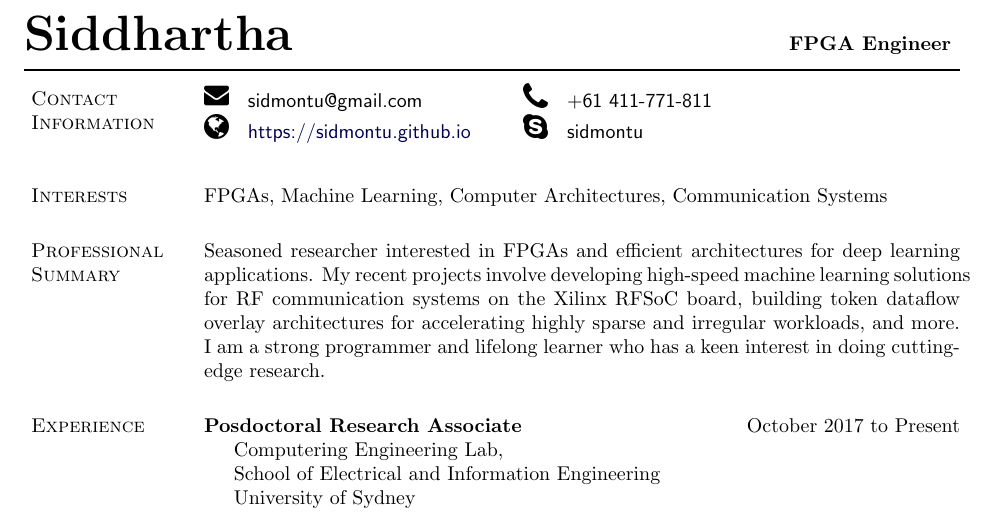
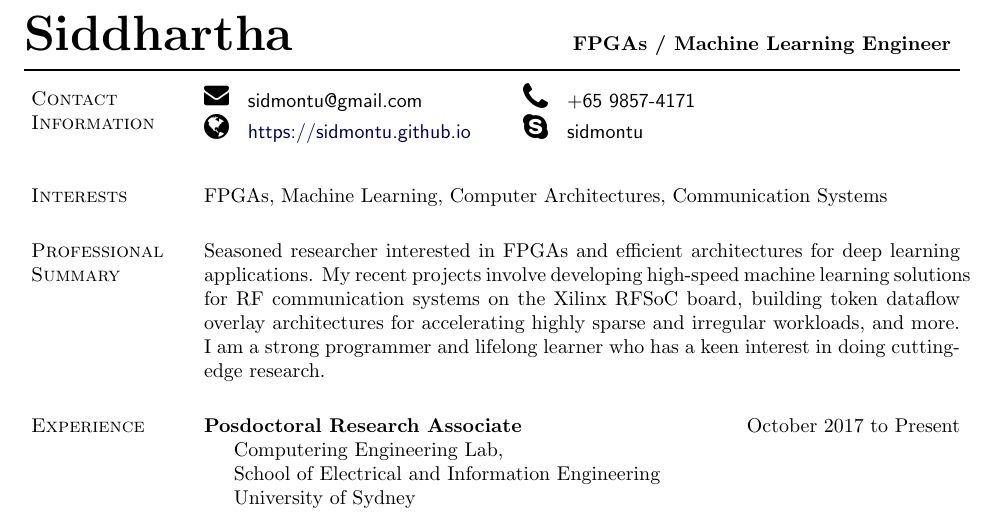
Before and after one commit to sidmontu/sidmontu.github.io, a LaTeX CV (cv_tex/new_cv.tex): part of page 1 of 3, cut at the place of the change. Compiled offline with pdfLaTeX.

Commit message:
update cv phone num

```diff
--- a/cv_tex/new_cv.tex
+++ b/cv_tex/new_cv.tex
@@ -229,7 +229,7 @@
 %%%%%%%%%%%%%%%%%%%%%%%%% Begin CV Document %%%%%%%%%%%%%%%%%%%%%%%%%%%%
 
 \begin{document}
-\makeheading{{\Huge Siddhartha}\hfill{\normalsize FPGA Engineer}}
+\makeheading{{\Huge Siddhartha}\hfill{\normalsize FPGAs / Machine Learning Engineer}}
 
 \section{Contact Information}
 
@@ -246,7 +246,7 @@
 %     {Department of Computer Science and Engineering} & \\
 %\href{http://www.osu.edu/}{The Ohio State University}
 \includegraphics[width=12px]{email_logo}\ \ \ \textcolor{black}{\textsf{sidmontu@gmail.com}} &
-	\includegraphics[width=12px]{telephone_logo}\ \ \ {\textsf{+61 411-771-811}} \\
+	\includegraphics[width=12px]{telephone_logo}\ \ \ {\textsf{+65 9857-4171}} \\
     \includegraphics[width=12px]{globe_logo}\ \ \ \textcolor{black}{\href{https://sidmontu.github.io}{\textsf{https://sidmontu.github.io}}} &
 	\includegraphics[width=12px]{skype_logo}\ \ \ {\textsf{sidmontu}} \\
 	\multicolumn{2}{@{}}{\includegraphics[width=12px]{home_logo}\ \ \ {\textsf{7, Woodsvale Condominium, \#06-13, Woodlands Drive 72, Singapore 738092}}} \\
```
Also changed, not shown: cv_tex/cv.tex (+1 -1 lines), one_page_cv/cv.tex (+1 -1 lines), cv_tex/cv.pdf, cv_tex/new_cv.pdf, one_page_cv/cv.pdf, 1 other file.
